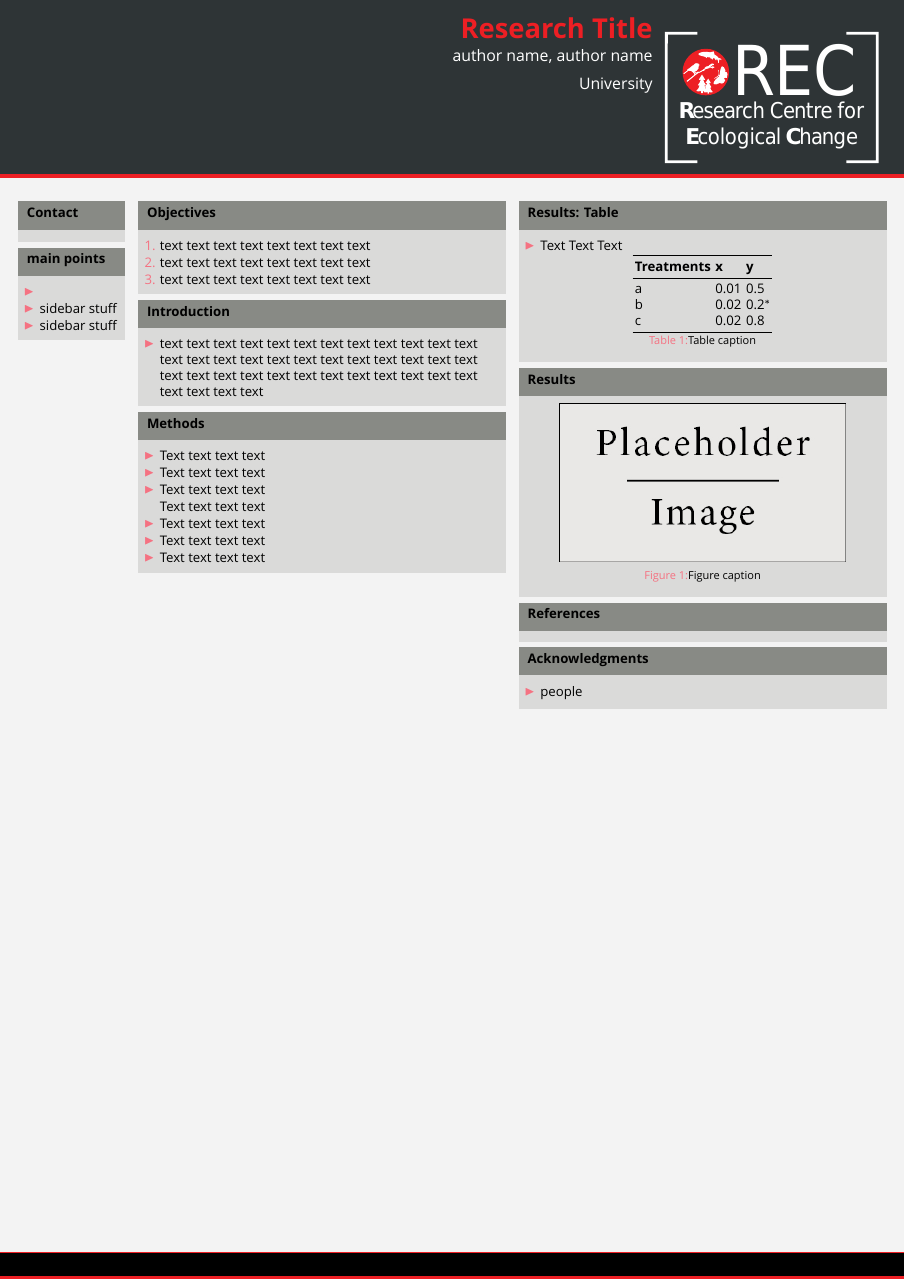
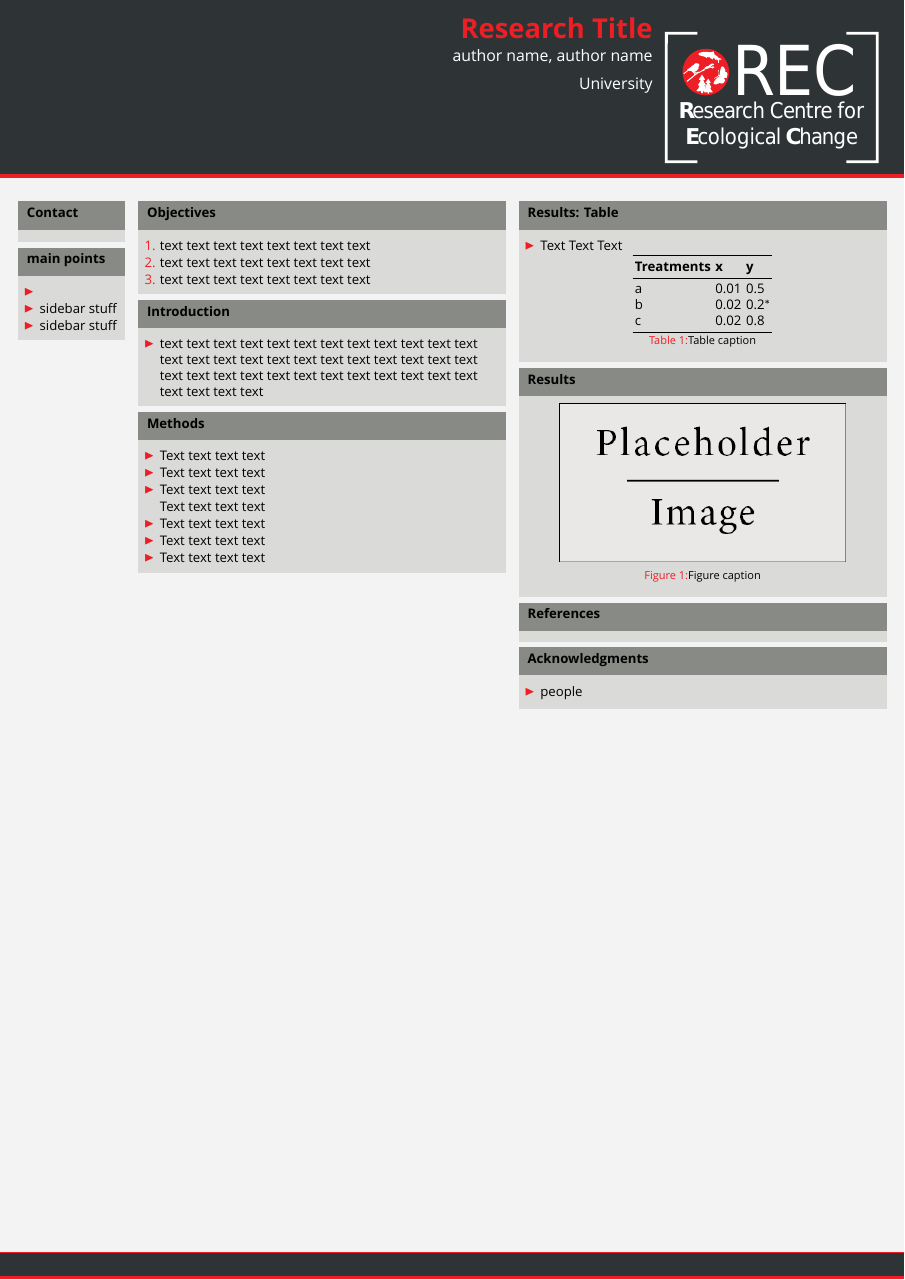
Before and after one commit to REC-Helsinki/RECposter, a LaTeX poster (recPoster.tex, which reads beamerthemerecDark.sty, beamerthemerecLight.sty): the whole page. Compiled offline with XeLaTeX; a missing font is replaced by an installed copy or a similar font.

Commit message:
style files updated

```diff
--- a/beamerthemerec.sty
+++ b/beamerthemerecDark.sty
@@ -1,4 +1,4 @@
-\ProvidesPackage{rec}
+\ProvidesPackage{recDark}
 
 % Color refs
 \definecolor{boss1}{HTML}{98D48C}
@@ -25,27 +25,27 @@
 
 
 % Settings
-\setbeamercolor{headline}{fg=recRed,bg=gray3}
-\setbeamercolor{footline}{fg=recRed, bg=gray0}
+\setbeamercolor{headline}{fg=recRed, bg=gray3}
+\setbeamercolor{footline}{fg=recRed, bg=gray3}
 \setbeamerfont{footline}{size=\large,series=\tt}
 \setbeamercolor{separation line}{bg=recRed}
 \setbeamercolor{title in headline}{fg=recRed}
 \setbeamercolor{author in headline}{fg=white}
 \setbeamercolor{institute in headline}{fg=white}
 
-\setbeamercolor{framesubtitle}{fg=recRed, bg=nearBlack}
-\setbeamercolor{author in head/foot}{fg=recRed, bg=black}
-\setbeamercolor{title in head/foot}{fg=recRed, bg=black}
+\setbeamercolor{framesubtitle}{fg=recRed, bg=gray3}
+\setbeamercolor{author in head/foot}{fg=recRed, bg=gray3}
+\setbeamercolor{title in head/foot}{fg=recRed, bg=gray3}
 
-\setbeamercolor*{normal text}{fg=black, bg=gray00}
-\setbeamercolor*{block body}{fg=black, bg=gray0}
-\setbeamercolor*{block title}{fg=black, bg=gray1}
+\setbeamercolor*{normal text}{fg=white, bg=gray2}
+\setbeamercolor*{block body}{fg=white, bg=gray3}
+\setbeamercolor*{block title}{fg=white, bg=gray1}
 \setbeamerfont{block title}{size=\large,series=\bf}
 \setbeamercolor{upper separation line head}{fg=recRed}
 
-\setbeamercolor*{example body}{fg=boss4,bg=black}
-\setbeamercolor*{example text}{fg=boss4,bg=black}
-\setbeamercolor*{example title}{bg=boss4, fg=gray1}
+\setbeamercolor*{example body}{fg=boss4, bg=black}
+\setbeamercolor*{example text}{fg=boss4, bg=black}
+\setbeamercolor*{example title}{fg=gray1, bg=boss4}
 
 \setbeamercolor{structure}{fg=boss5}
 
--- /dev/null
+++ b/beamerthemerecLight.sty
@@ -0,0 +1,154 @@
+\ProvidesPackage{recLight}
+
+% Color refs
+\definecolor{boss1}{HTML}{98D48C}
+\definecolor{boss1Dark}{HTML}{5A7E54}
+\definecolor{boss2}{HTML}{F1BC8A}
+\definecolor{boss3}{HTML}{A4A2EF}
+\definecolor{boss4}{HTML}{A2E3DC}
+\definecolor{boss5}{HTML}{F57282}
+
+
+\definecolor{recReddish}{HTML}{F9BBBD}
+\definecolor{recRed}{HTML}{ED1F24}
+
+
+\definecolor{gray00}{HTML}{F3F3F3}
+\definecolor{gray0}{HTML}{DADAD9}
+\definecolor{gray1}{HTML}{888a85}
+\definecolor{gray2}{HTML}{555753}
+\definecolor{gray3}{HTML}{2e3436}
+\definecolor{nearBlack}{HTML}{191919}
+
+
+
+
+
+% Settings
+\setbeamercolor{headline}{fg=recRed,bg=gray3}
+\setbeamercolor{footline}{fg=recRed, bg=gray0}
+\setbeamerfont{footline}{size=\large,series=\tt}
+\setbeamercolor{separation line}{bg=recRed}
+\setbeamercolor{title in headline}{fg=recRed}
+\setbeamercolor{author in headline}{fg=white}
+\setbeamercolor{institute in headline}{fg=white}
+
+\setbeamercolor{framesubtitle}{fg=recRed, bg=gray3}
+\setbeamercolor{author in head/foot}{fg=recRed, bg=gray3}
+\setbeamercolor{title in head/foot}{fg=recRed, bg=gray3}
+
+\setbeamercolor*{normal text}{fg=black, bg=gray00}
+\setbeamercolor*{block body}{fg=black, bg=gray0}
+\setbeamercolor*{block title}{fg=black, bg=gray1}
+\setbeamerfont{block title}{size=\Large, series=\bf}
+\setbeamercolor{upper separation line head}{fg=recRed}
+
+\setbeamercolor*{example body}{fg=black,bg=recReddish}
+\setbeamercolor*{example text}{fg=black,bg=recReddish}
+\setbeamercolor*{block title example}{fg=white, bg=recRed}
+\setbeamercolor{block body example}{fg=black,bg=recReddish}
+
+
+
+
+\setbeamercolor{structure}{fg=recRed}
+
+\setbeamertemplate{itemize items}[triangle]
+\setbeamertemplate{navigation symbols}{}
+\setbeamertemplate{frametitle}[default][right]
+
+
+
+
+
+
+
+\setbeamertemplate{block begin}{
+  \vskip.75ex
+  \begin{beamercolorbox}[ht=3.5ex,dp=0.5ex,center,leftskip=-1em,colsep*=.75ex]{block title}%
+    \usebeamerfont*{block title}%
+    {\phantom{Gg}\insertblocktitle}
+  \end{beamercolorbox}%
+  {\ifbeamercolorempty[bg]{block body}{}{\nointerlineskip\vskip-0.5pt}}%
+  \usebeamerfont{block body}%
+  \begin{beamercolorbox}[leftskip=1em,colsep*=.75ex,sep=0.5ex,vmode]{block body}%
+    \ifbeamercolorempty[bg]{block body}{\vskip-.25ex}{\vskip-.75ex}\vbox{}%
+  }
+  \setbeamertemplate{block end}{
+  \end{beamercolorbox}
+}
+
+
+
+
+
+\setbeamertemplate{headline}{
+  \leavevmode
+
+  \begin{beamercolorbox}[wd=\paperwidth]{headline}
+    \begin{columns}[T]
+      \begin{column}{.02\paperwidth}
+      \end{column}
+      \begin{column}{.7\paperwidth}
+        \vskip4ex
+        \raggedleft
+        \usebeamercolor{title in headline}{\color{fg}\textbf{\LARGE{\inserttitle}}\\[1ex]}
+        \usebeamercolor{author in headline}{\color{fg}\large{\insertauthor}\\[1ex]}
+        \usebeamercolor{institute in headline}{\color{fg}\large{\insertinstitute}\\[1ex]}
+      \end{column}
+      \begin{column}{.25\paperwidth}
+        \vskip8ex
+        \begin{center}
+          \includegraphics[width=.95\linewidth]{figures/rec.pdf}
+        \end{center}
+        \vskip2ex
+      \end{column}
+      \begin{column}{.02\paperwidth}
+      \end{column}
+    \end{columns}
+    \vskip2ex
+  \end{beamercolorbox}
+
+
+  \begin{beamercolorbox}[wd=\paperwidth]{lower separation line head}
+    \rule{0pt}{10pt}
+  \end{beamercolorbox}
+}
+
+
+
+
+
+\setbeamertemplate{footline}{
+  \begin{beamercolorbox}[wd=\paperwidth]{upper separation line foot}
+    \rule{0pt}{3pt}
+  \end{beamercolorbox}
+
+  \leavevmode%
+  \begin{beamercolorbox}[ht=4ex,leftskip=1em,rightskip=1em]{author in head/foot}%
+    \texttt{\leftfoot}
+    \hfill
+    \texttt{\rightfoot}
+    \vskip1ex
+  \end{beamercolorbox}
+  \vskip0pt%
+  \begin{beamercolorbox}[wd=\paperwidth]{lower separation line foot}
+    \rule{0pt}{10pt}
+  \end{beamercolorbox}
+}
+
+
+%\mode<all>
+
+\setbeamertemplate{itemize items}[triangle]
+\setbeamertemplate{itemize item}{\raisebox{0.12ex}{$\blacktriangleright$}\hskip0.1em}
+\setbeamertemplate{itemize subitem}{\raisebox{0.12ex}{$\triangleright$}\hskip0.1em}
+\setbeamerfont{itemize/enumerate body}{size=\normalsize}
+\setbeamerfont{itemize/enumerate subbody}{size=\normalsize}
+\setbeamerfont{itemize/enumerate subsubbody}{size=\normalsize}
+
+
+\setbeamertemplate{bibliography item}[text]
+\setbeamercolor{bibliography item}{fg=black,bg=white}
+\setbeamercolor{bibliography entry author}{fg=black,bg=white}
+\setbeamercolor{bibliography item}{fg=black,bg=white}
--- a/recPoster.tex
+++ b/recPoster.tex
@@ -1,6 +1,13 @@
 \documentclass[final,hyperref={pdfpagelabels=false}]{beamer}
 
-\usetheme{rec}
+
+%%% Two different themes. Choose whichever you like.
+%%% Light is probably better for sake of ink
+
+%\usetheme{recDark}
+\usetheme{recLight}
+
+
 \usepackage[orientation=portrait,size=a0,scale=1.4]{beamerposter}
 \usepackage[english]{babel}
 \usepackage{amsmath,amsthm,amssymb,latexsym}
```
Also changed, not shown: recPoster.pdf.
